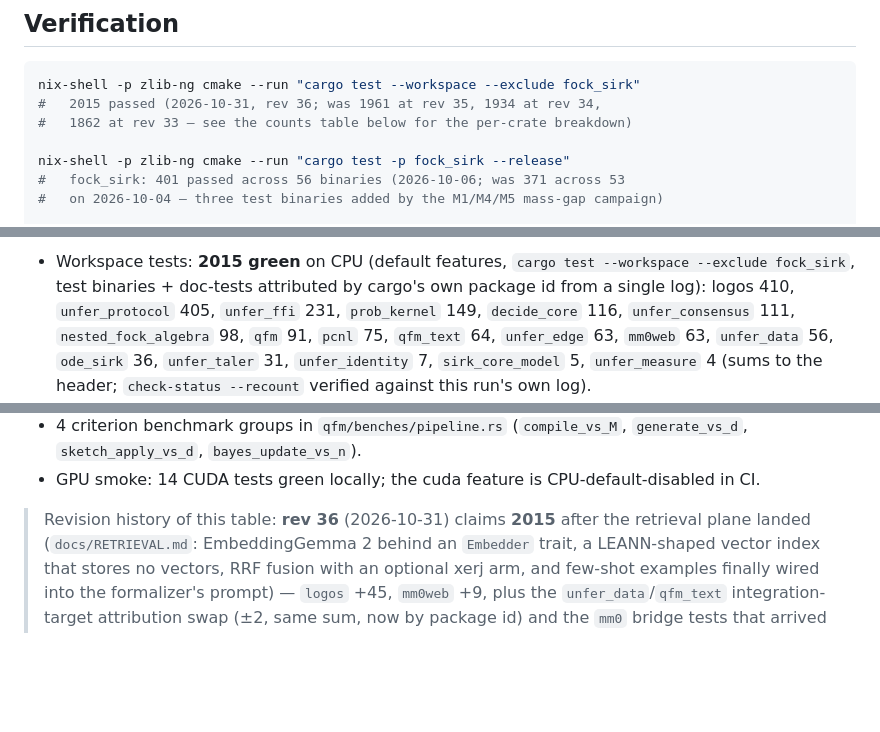
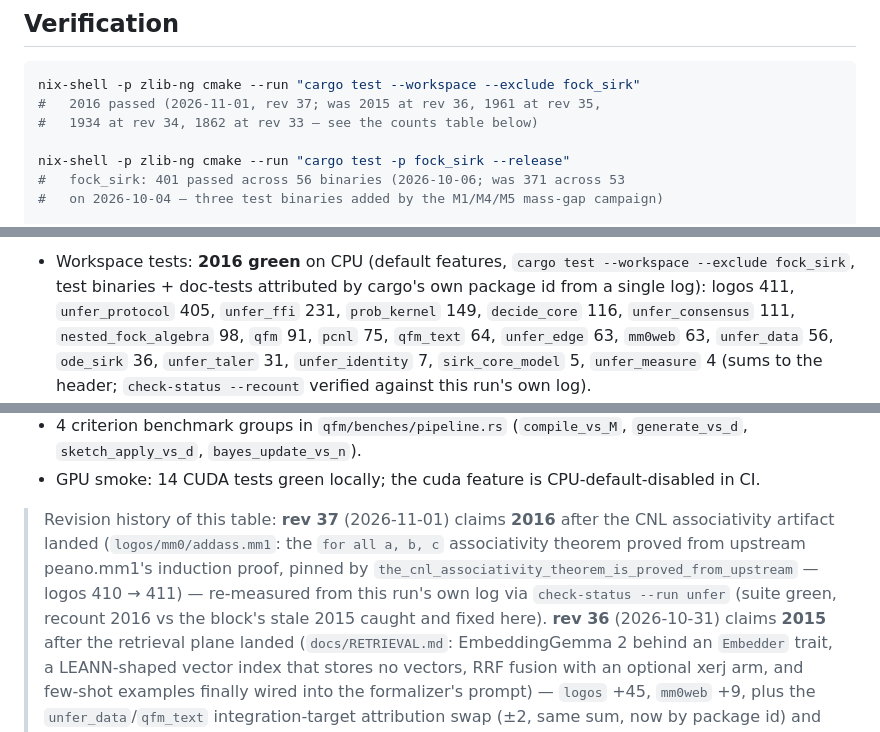
Before and after one commit to leonardopedro/unfer, a Markdown page: README.md, 3 parts joined by grey strips. Rendered like a GitHub page; blank space fills up the shorter version.

Commit message:
docs: rev the counts to 2016 after the CNL associativity proof test
The workspace suite recounts at 2016 (logos 410 -> 411); check-status --run
caught the block still claiming 2015, so the block, the verification
annotation, the counts table and the revision history move together.

Generated with Codebuff 🤖
Co-Authored-By: Codebuff <noreply@codebuff.com>

````diff
--- a/README.md
+++ b/README.md
@@ -178,8 +178,8 @@ stale count here is a red build, not a silent claim.
 
 ```sh
 nix-shell -p zlib-ng cmake --run "cargo test --workspace --exclude fock_sirk"
-#   2015 passed (2026-10-31, rev 36; was 1961 at rev 35, 1934 at rev 34,
-#   1862 at rev 33 — see the counts table below for the per-crate breakdown)
+#   2016 passed (2026-11-01, rev 37; was 2015 at rev 36, 1961 at rev 35,
+#   1934 at rev 34, 1862 at rev 33 — see the counts table below)
 
 nix-shell -p zlib-ng cmake --run "cargo test -p fock_sirk --release"
 #   fock_sirk: 401 passed across 56 binaries (2026-10-06; was 371 across 53
@@ -266,8 +266,8 @@ int64_t n = uk_get_result(model, buf, cap);
 
-- Workspace tests: **2015 green** on CPU (default features,
+- Workspace tests: **2016 green** on CPU (default features,
   `cargo test --workspace --exclude fock_sirk`, test binaries +
   doc-tests attributed by cargo's own package id from a single log):
-  logos 410, `unfer_protocol` 405, `unfer_ffi` 231,
+  logos 411, `unfer_protocol` 405, `unfer_ffi` 231,
   `prob_kernel` 149, `decide_core` 116, `unfer_consensus` 111,
   `nested_fock_algebra` 98, `qfm` 91, `pcnl` 75, `qfm_text` 64,
   `unfer_edge` 63, `mm0web` 63, `unfer_data` 56,
@@ -284,7 +284,13 @@ int64_t n = uk_get_result(model, buf, cap);
 - GPU smoke: 14 CUDA tests green locally; the cuda feature is
   CPU-default-disabled in CI.
 
-> Revision history of this table: **rev 36** (2026-10-31) claims **2015**
+> Revision history of this table: **rev 37** (2026-11-01) claims **2016**
+> after the CNL associativity artifact landed (`logos/mm0/addass.mm1`: the
+> `for all a, b, c` associativity theorem proved from upstream peano.mm1's
+> induction proof, pinned by `the_cnl_associativity_theorem_is_proved_from_upstream`
+> — logos 410 → 411) — re-measured from this run's own log via
+> `check-status --run unfer` (suite green, recount 2016 vs the block's stale
+> 2015 caught and fixed here). **rev 36** (2026-10-31) claims **2015**
 > after the retrieval plane landed (`docs/RETRIEVAL.md`: EmbeddingGemma 2
 > behind an `Embedder` trait, a LEANN-shaped vector index that stores no
 > vectors, RRF fusion with an optional xerj arm, and few-shot examples
````
Also changed, not shown: other parts of README.md (+3 -3 lines).
